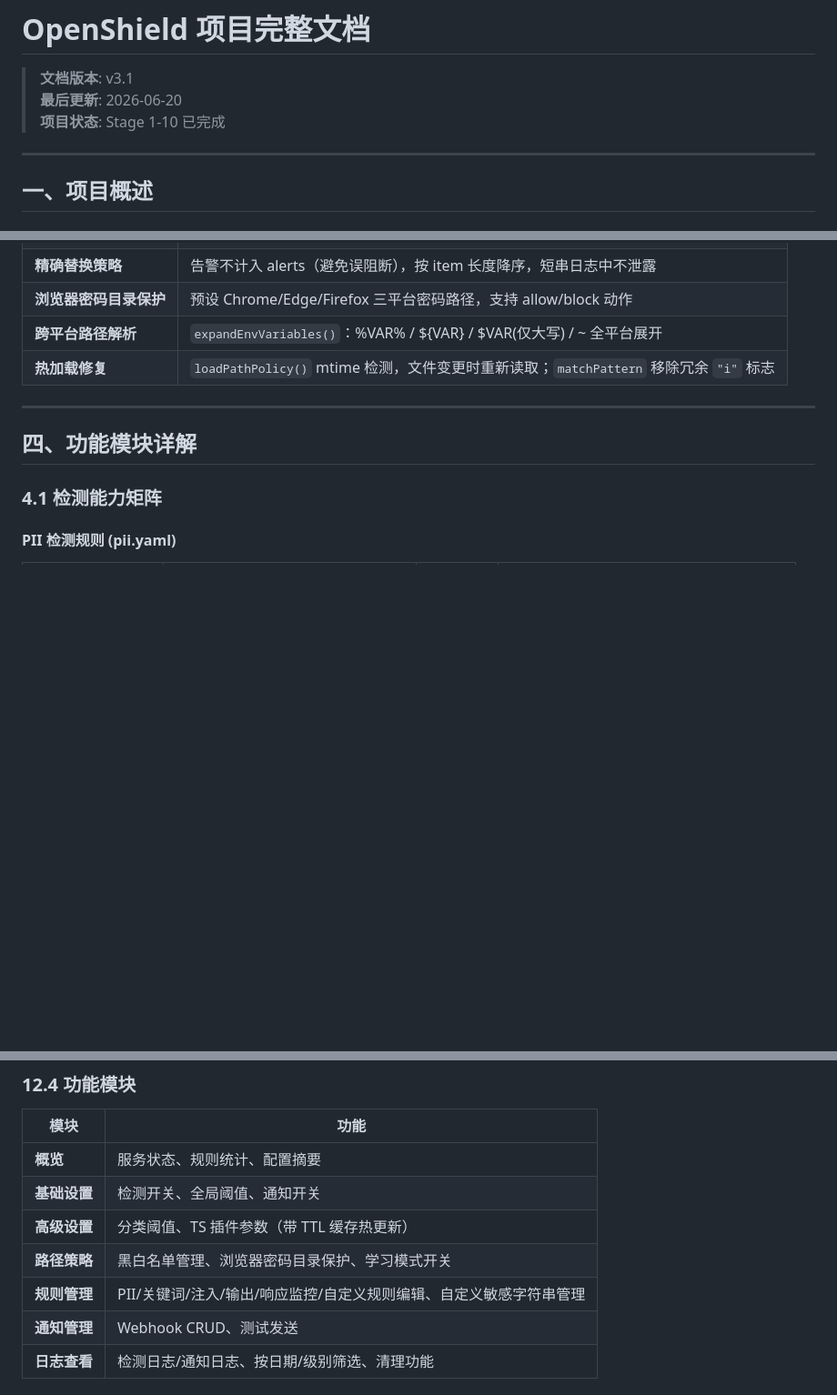
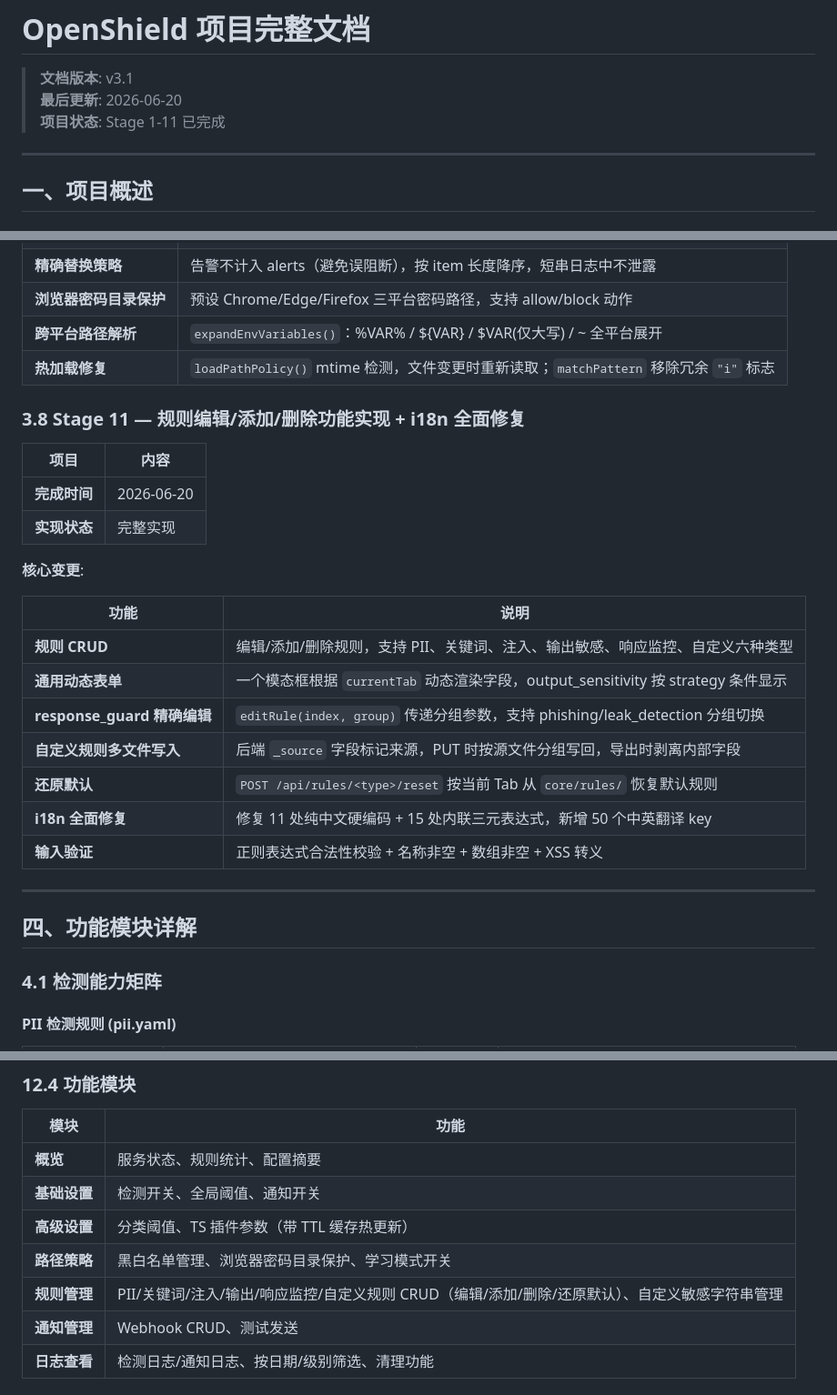
Before and after one commit to fuscher/open-shield, a Markdown page: doc/OpenShield_doc.md, 3 parts joined by grey strips. Shown at 91% size. Drawn GitHub-style; blank space fills up the shorter version.

Commit message:
docs: 更新 OpenShield_doc

```diff
--- a/doc/OpenShield_doc.md
+++ b/doc/OpenShield_doc.md
@@ -2,7 +2,7 @@
 
 > **文档版本**: v3.1
 > **最后更新**: 2026-06-20
-> **项目状态**: Stage 1-10 已完成
+> **项目状态**: Stage 1-11 已完成
 
 ---
 
@@ -232,6 +232,25 @@
 | **跨平台路径解析** | `expandEnvVariables()`：%VAR% / ${VAR} / $VAR(仅大写) / ~ 全平台展开 |
 | **热加载修复** | `loadPathPolicy()` mtime 检测，文件变更时重新读取；`matchPattern` 移除冗余 `"i"` 标志 |
 
+### 3.8 Stage 11 — 规则编辑/添加/删除功能实现 + i18n 全面修复
+
+| 项目 | 内容 |
+|------|------|
+| **完成时间** | 2026-06-20 |
+| **实现状态** | 完整实现 |
+
+**核心变更**:
+
+| 功能 | 说明 |
+|------|------|
+| **规则 CRUD** | 编辑/添加/删除规则，支持 PII、关键词、注入、输出敏感、响应监控、自定义六种类型 |
+| **通用动态表单** | 一个模态框根据 `currentTab` 动态渲染字段，output_sensitivity 按 strategy 条件显示 |
+| **response_guard 精确编辑** | `editRule(index, group)` 传递分组参数，支持 phishing/leak_detection 分组切换 |
+| **自定义规则多文件写入** | 后端 `_source` 字段标记来源，PUT 时按源文件分组写回，导出时剥离内部字段 |
+| **还原默认** | `POST /api/rules/<type>/reset` 按当前 Tab 从 `core/rules/` 恢复默认规则 |
+| **i18n 全面修复** | 修复 11 处纯中文硬编码 + 15 处内联三元表达式，新增 50 个中英翻译 key |
+| **输入验证** | 正则表达式合法性校验 + 名称非空 + 数组非空 + XSS 转义 |
+
 ---
 
 ## 四、功能模块详解
@@ -779,7 +800,7 @@ chmod +x start_dashboard.sh && ./start_dashboard.sh
 | **基础设置** | 检测开关、全局阈值、通知开关 |
 | **高级设置** | 分类阈值、TS 插件参数（带 TTL 缓存热更新） |
 | **路径策略** | 黑白名单管理、浏览器密码目录保护、学习模式开关 |
-| **规则管理** | PII/关键词/注入/输出/响应监控/自定义规则编辑、自定义敏感字符串管理 |
+| **规则管理** | PII/关键词/注入/输出/响应监控/自定义规则 CRUD（编辑/添加/删除/还原默认）、自定义敏感字符串管理 |
 | **通知管理** | Webhook CRUD、测试发送 |
 | **日志查看** | 检测日志/通知日志、按日期/级别筛选、清理功能 |
 
```
Also changed, not shown: other parts of doc/OpenShield_doc.md (+4 -0 lines).
